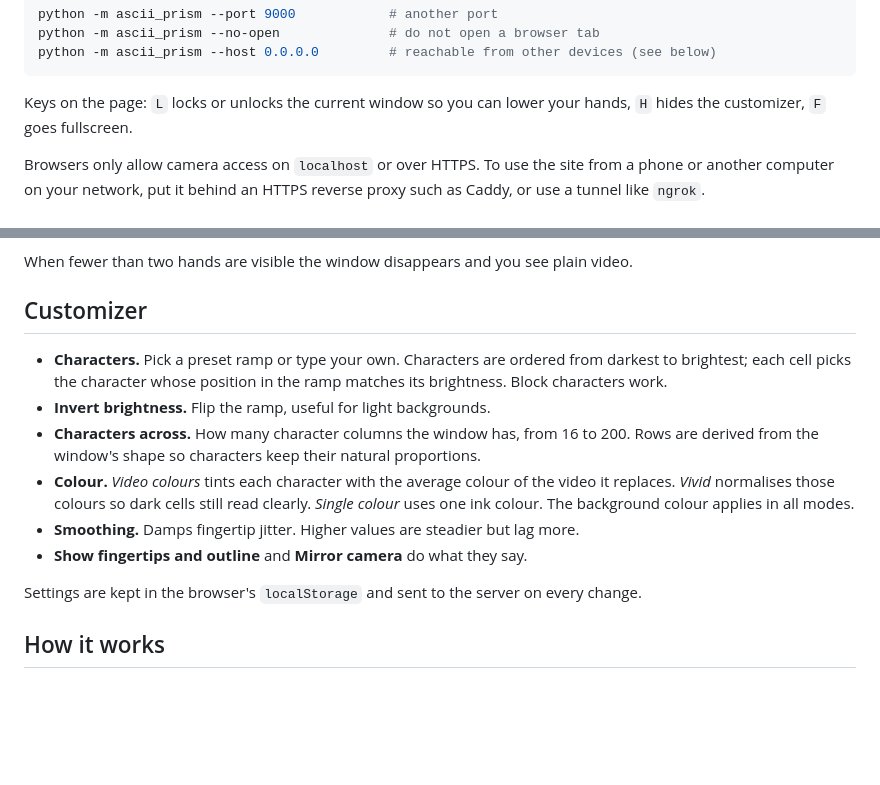
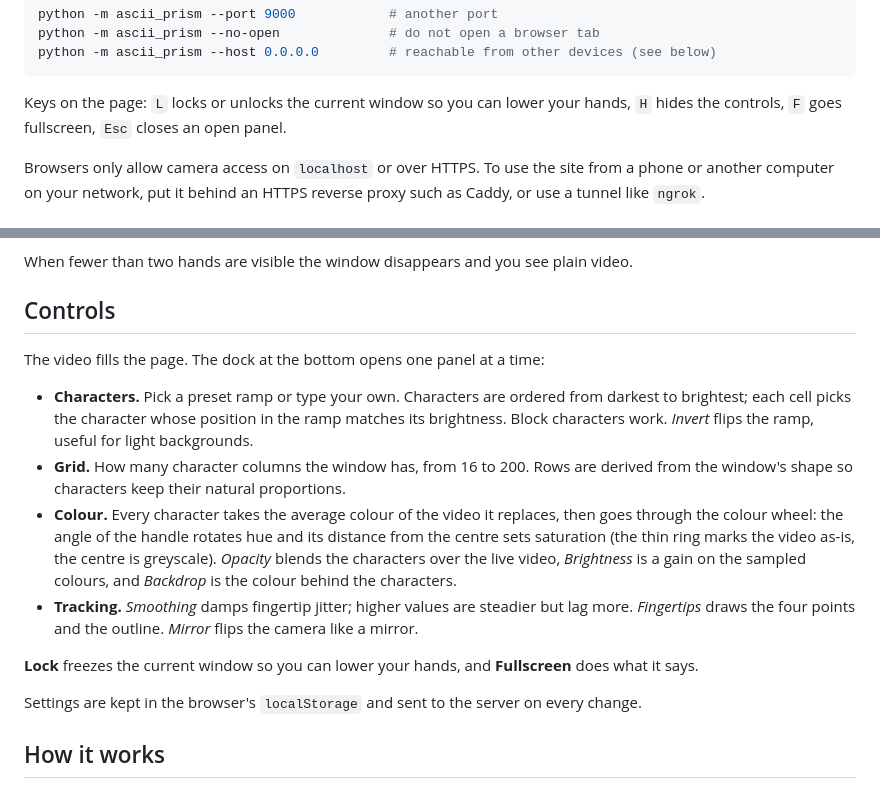
Before and after one commit to ConnorXTan/Ascii-Prism, a Markdown page: README.md, 2 parts joined by grey strips. GitHub-like rendering; blank space fills up the shorter version.

Commit message:
updated the readme for the dock and colour grading

````diff
--- a/README.md
+++ b/README.md
@@ -53,7 +53,8 @@ python -m ascii_prism --host 0.0.0.0         # reachable from other devices (see
 ```
 
 Keys on the page: `L` locks or unlocks the current window so you can lower
-your hands, `H` hides the customizer, `F` goes fullscreen.
+your hands, `H` hides the controls, `F` goes fullscreen, `Esc` closes an
+open panel.
 
 Browsers only allow camera access on `localhost` or over HTTPS. To use the
 site from a phone or another computer on your network, put it behind an
@@ -80,22 +81,29 @@ non-convex shape) the window is hidden until you spread them out again.
 When fewer than two hands are visible the window disappears and you see
 plain video.
 
-## Customizer
+## Controls
+
+The video fills the page. The dock at the bottom opens one panel at a time:
 
 - **Characters.** Pick a preset ramp or type your own. Characters are ordered
   from darkest to brightest; each cell picks the character whose position in
-  the ramp matches its brightness. Block characters work.
-- **Invert brightness.** Flip the ramp, useful for light backgrounds.
-- **Characters across.** How many character columns the window has, from 16
-  to 200. Rows are derived from the window's shape so characters keep their
-  natural proportions.
-- **Colour.** *Video colours* tints each character with the average colour of
-  the video it replaces. *Vivid* normalises those colours so dark cells still
-  read clearly. *Single colour* uses one ink colour. The background colour
-  applies in all modes.
-- **Smoothing.** Damps fingertip jitter. Higher values are steadier but lag
-  more.
-- **Show fingertips and outline** and **Mirror camera** do what they say.
+  the ramp matches its brightness. Block characters work. *Invert* flips the
+  ramp, useful for light backgrounds.
+- **Grid.** How many character columns the window has, from 16 to 200. Rows
+  are derived from the window's shape so characters keep their natural
+  proportions.
+- **Colour.** Every character takes the average colour of the video it
+  replaces, then goes through the colour wheel: the angle of the handle
+  rotates hue and its distance from the centre sets saturation (the thin
+  ring marks the video as-is, the centre is greyscale). *Opacity* blends the
+  characters over the live video, *Brightness* is a gain on the sampled
+  colours, and *Backdrop* is the colour behind the characters.
+- **Tracking.** *Smoothing* damps fingertip jitter; higher values are
+  steadier but lag more. *Fingertips* draws the four points and the
+  outline. *Mirror* flips the camera like a mirror.
+
+**Lock** freezes the current window so you can lower your hands, and
+**Fullscreen** does what it says.
 
 Settings are kept in the browser's `localStorage` and sent to the server on
 every change.
````
